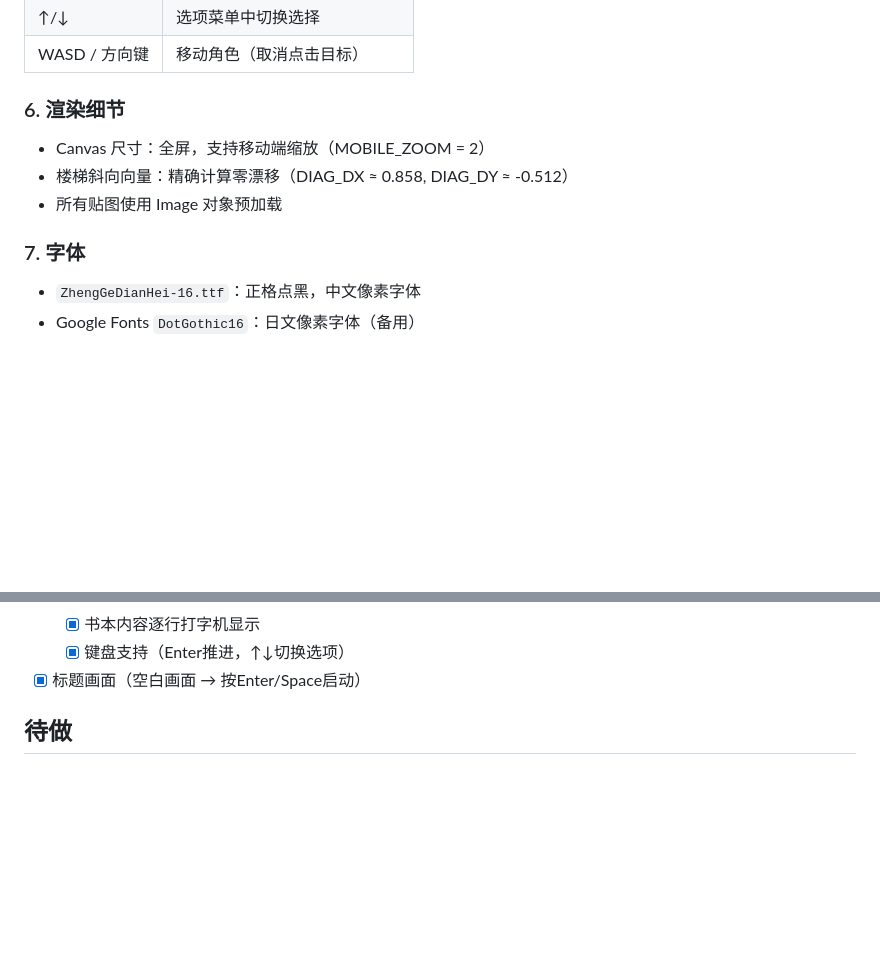
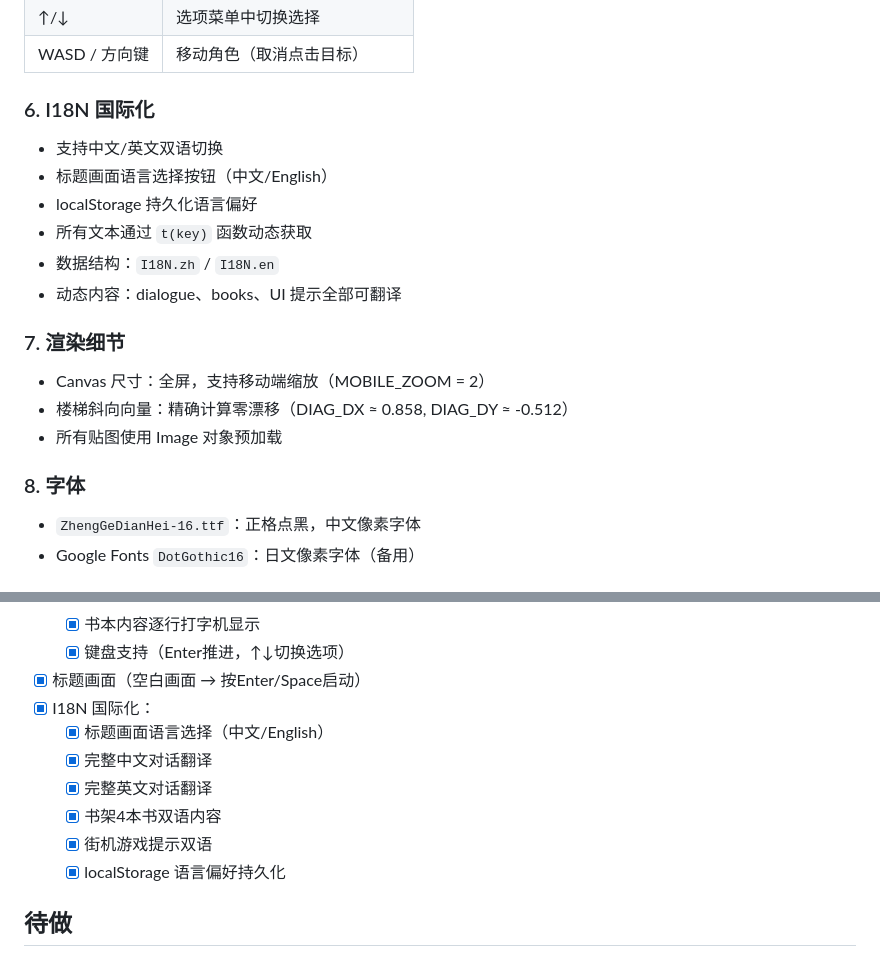
Before and after one commit to natsumecy/immortal-gate, a Markdown page: CLAUDE.md, 2 parts joined by grey strips. Drawn GitHub-style; blank space fills up the shorter version.

Commit message:
Update CLAUDE.md with i18n documentation
Co-Authored-By: Claude Opus 4.6 <noreply@anthropic.com>

```diff
--- a/CLAUDE.md
+++ b/CLAUDE.md
@@ -94,12 +94,20 @@ _shelfTypingChars   // 当前行已打出字符数
 | ↑/↓ | 选项菜单中切换选择 |
 | WASD / 方向键 | 移动角色（取消点击目标） |
 
-### 6. 渲染细节
+### 6. I18N 国际化
+- 支持中文/英文双语切换
+- 标题画面语言选择按钮（中文/English）
+- localStorage 持久化语言偏好
+- 所有文本通过 `t(key)` 函数动态获取
+- 数据结构：`I18N.zh` / `I18N.en`
+- 动态内容：dialogue、books、UI 提示全部可翻译
+
+### 7. 渲染细节
 - Canvas 尺寸：全屏，支持移动端缩放（MOBILE_ZOOM = 2）
 - 楼梯斜向向量：精确计算零漂移（DIAG_DX ≈ 0.858, DIAG_DY ≈ -0.512）
 - 所有贴图使用 Image 对象预加载
 
-### 7. 字体
+### 8. 字体
 - `ZhengGeDianHei-16.ttf`：正格点黑，中文像素字体
 - Google Fonts `DotGothic16`：日文像素字体（备用）
 
@@ -122,6 +130,13 @@ _shelfTypingChars   // 当前行已打出字符数
   - [x] 书本内容逐行打字机显示
   - [x] 键盘支持（Enter推进，↑↓切换选项）
 - [x] 标题画面（空白画面 → 按Enter/Space启动）
+- [x] I18N 国际化：
+  - [x] 标题画面语言选择（中文/English）
+  - [x] 完整中文对话翻译
+  - [x] 完整英文对话翻译
+  - [x] 书架4本书双语内容
+  - [x] 街机游戏提示双语
+  - [x] localStorage 语言偏好持久化
 
 ## 待做
 - [ ] p5.js 星星下落特效（叠加在 canvas 上）
```
